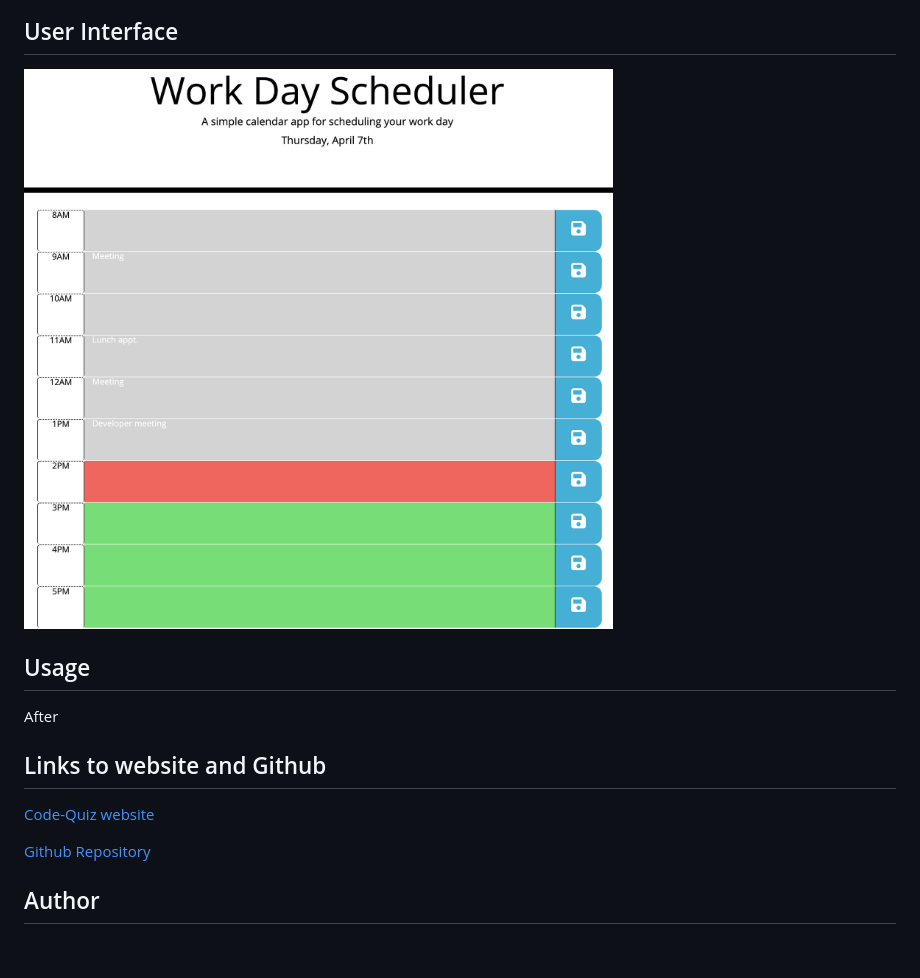
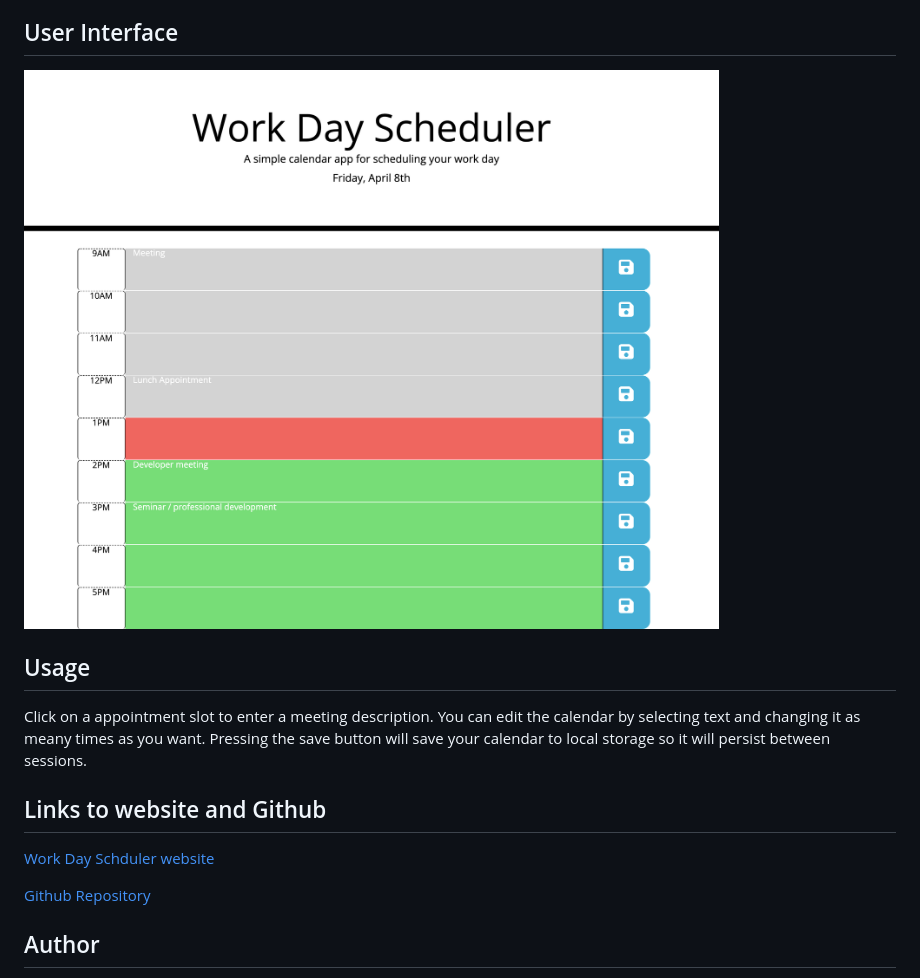
Before and after one commit to bagl0025/work_day_scheduler, a Markdown page: README.md, the part around the change printed below. Rendered like a GitHub page; pictures changed too: assets/images/work_day_scheduler.png; blank space fills up the shorter version.

Commit message:
fixi a few bugs and update readme

```diff
--- a/README.md
+++ b/README.md
@@ -13,10 +13,10 @@ Work Day Sheduler is .....
 <img src="./assets/images/work_day_scheduler.png" alt="work day scheduler" width="800"/>
 
 ## Usage
-After
+Click on a appointment slot to enter a meeting description. You can edit the calendar by selecting text and changing it as meany times as you want. Pressing the save button will save your calendar to local storage so it will persist between sessions.
 
 ## Links to website and Github
-[Code-Quiz website](https://bagl0025.github.io/work_day_scheduler)
+[Work Day Schduler website](https://bagl0025.github.io/work_day_scheduler)
 
 [Github Repository](https://github.com/bagl0025/work_day_scheduler.git)
 
```
Also changed, not shown: other parts of README.md (+1 -1 lines), 1 other file.
